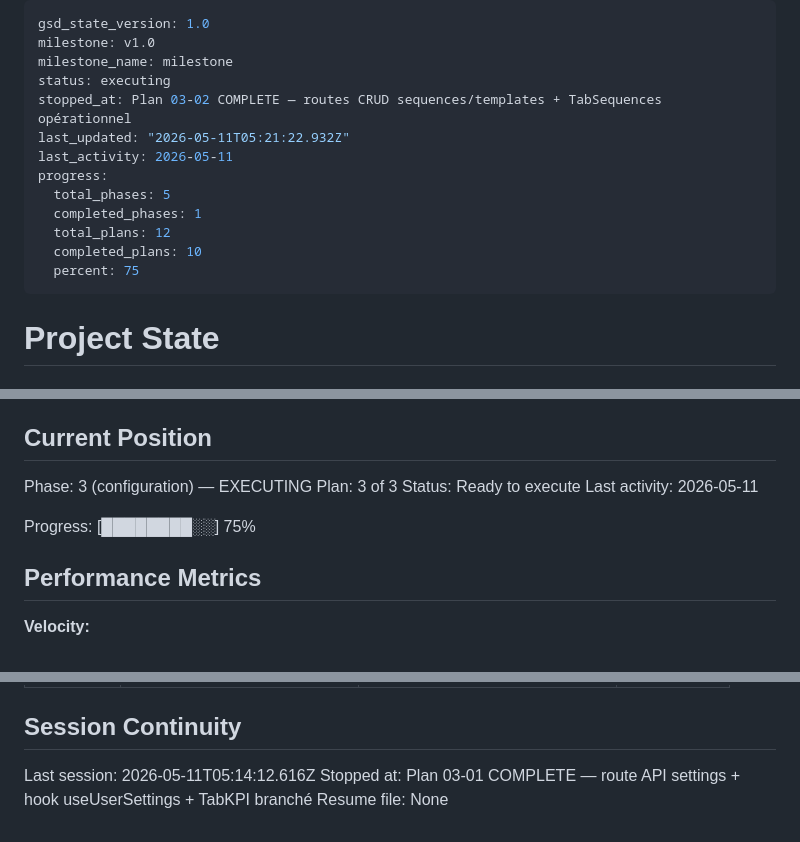
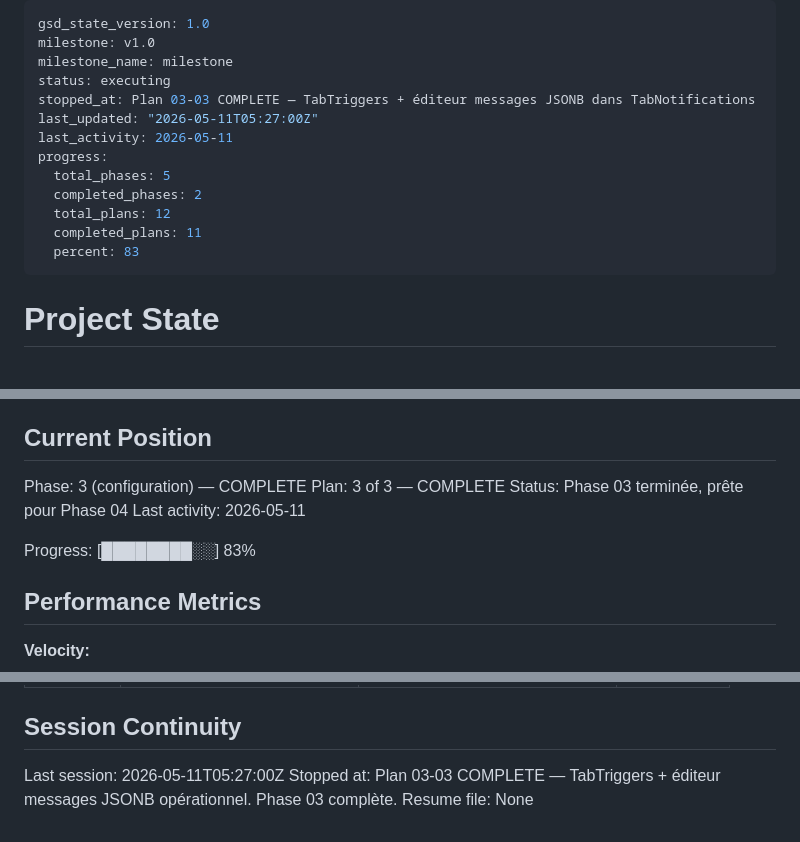
Before and after one commit to amieroeducation-pixel/TedScaleWithOuss, a Markdown page: .planning/STATE.md, 3 parts joined by grey strips. Drawn GitHub-style.

Commit message:
docs(03-03): complete TabTriggers + messages editor plan — SUMMARY, STATE, ROADMAP
- Phase 03 configuration marquée complète (3/3 plans)
- CFG-04 CFG-05 CFG-08 CFG-09 couverts
- ROADMAP phase 3 mise à jour en Complete (2026-05-11)

```diff
--- a/.planning/STATE.md
+++ b/.planning/STATE.md
@@ -3,15 +3,15 @@ gsd_state_version: 1.0
 milestone: v1.0
 milestone_name: milestone
 status: executing
-stopped_at: Plan 03-02 COMPLETE — routes CRUD sequences/templates + TabSequences opérationnel
-last_updated: "2026-05-11T05:21:22.932Z"
+stopped_at: Plan 03-03 COMPLETE — TabTriggers + éditeur messages JSONB dans TabNotifications
+last_updated: "2026-05-11T05:27:00Z"
 last_activity: 2026-05-11
 progress:
   total_phases: 5
-  completed_phases: 1
+  completed_phases: 2
   total_plans: 12
-  completed_plans: 10
-  percent: 75
+  completed_plans: 11
+  percent: 83
 ---
 
 # Project State
@@ -25,12 +25,12 @@ See: .planning/PROJECT.md (updated 2026-05-10)
 
 ## Current Position
 
-Phase: 3 (configuration) — EXECUTING
-Plan: 3 of 3
-Status: Ready to execute
+Phase: 3 (configuration) — COMPLETE
+Plan: 3 of 3 — COMPLETE
+Status: Phase 03 terminée, prête pour Phase 04
 Last activity: 2026-05-11
 
-Progress: [████████░░] 75%
+Progress: [████████░░] 83%
 
 ## Performance Metrics
 
@@ -96,6 +101,6 @@ None yet.
 
 ## Session Continuity
 
-Last session: 2026-05-11T05:14:12.616Z
-Stopped at: Plan 03-01 COMPLETE — route API settings + hook useUserSettings + TabKPI branché
+Last session: 2026-05-11T05:27:00Z
+Stopped at: Plan 03-03 COMPLETE — TabTriggers + éditeur messages JSONB opérationnel. Phase 03 complète.
 Resume file: None
```
Also changed, not shown: other parts of .planning/STATE.md (+5 -0 lines), .planning/ROADMAP.md (+3 -3 lines), 1 other file.
